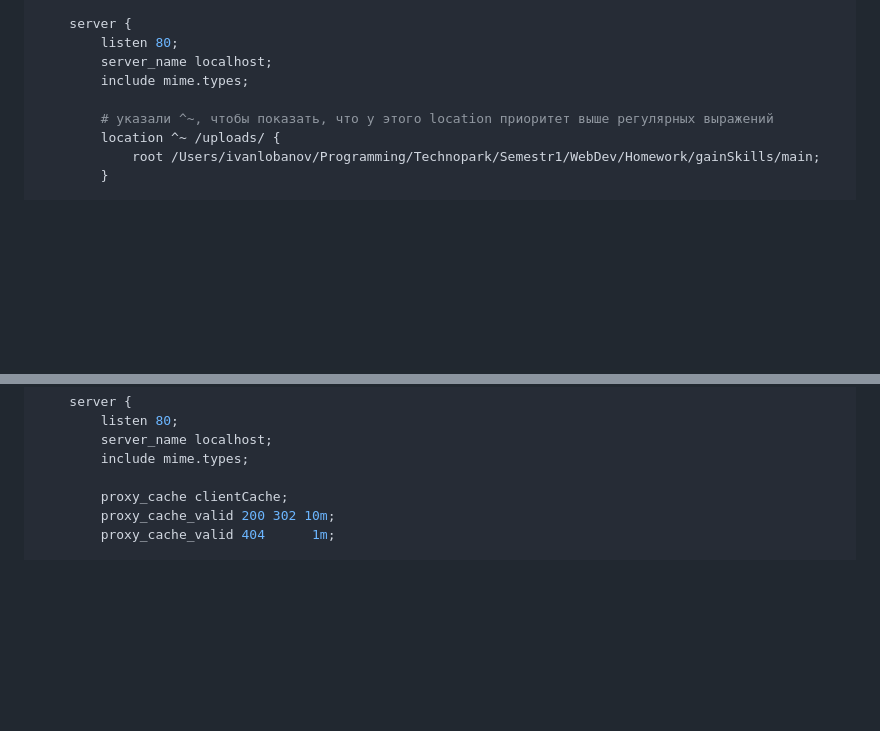
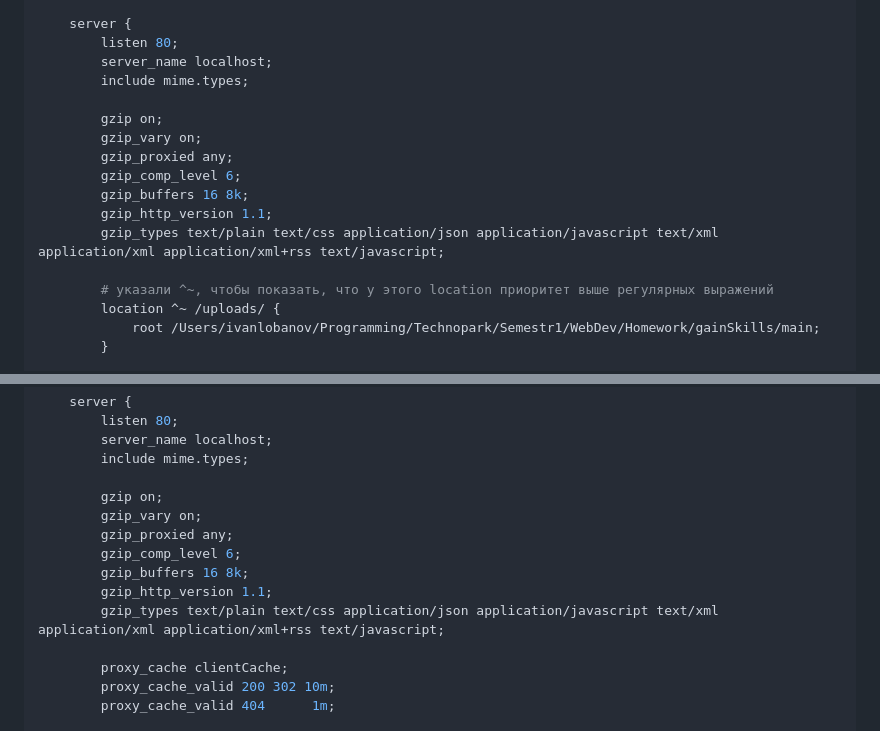
Before and after one commit to cantylv/homework-technopark-2023-django, a Markdown page: readme.md, 2 parts joined by grey strips. GitHub-like rendering; blank space fills up the shorter version.

```diff
--- a/readme.md
+++ b/readme.md
@@ -61,6 +61,14 @@ http {
         listen 80;
         server_name localhost;
         include mime.types;
+
+        gzip on;
+        gzip_vary on;
+        gzip_proxied any;
+        gzip_comp_level 6;
+        gzip_buffers 16 8k;
+        gzip_http_version 1.1;
+        gzip_types text/plain text/css application/json application/javascript text/xml application/xml application/xml+rss text/javascript;
 
         # указали ^~, чтобы показать, что у этого location приоритет выше регулярных выражений
         location ^~ /uploads/ {
@@ -305,6 +313,14 @@ http {
         server_name localhost;
         include mime.types;
 
+        gzip on;
+        gzip_vary on;
+        gzip_proxied any;
+        gzip_comp_level 6;
+        gzip_buffers 16 8k;
+        gzip_http_version 1.1;
+        gzip_types text/plain text/css application/json application/javascript text/xml application/xml application/xml+rss text/javascript;
+
         proxy_cache clientCache;
         proxy_cache_valid 200 302 10m;
         proxy_cache_valid 404      1m;
```
